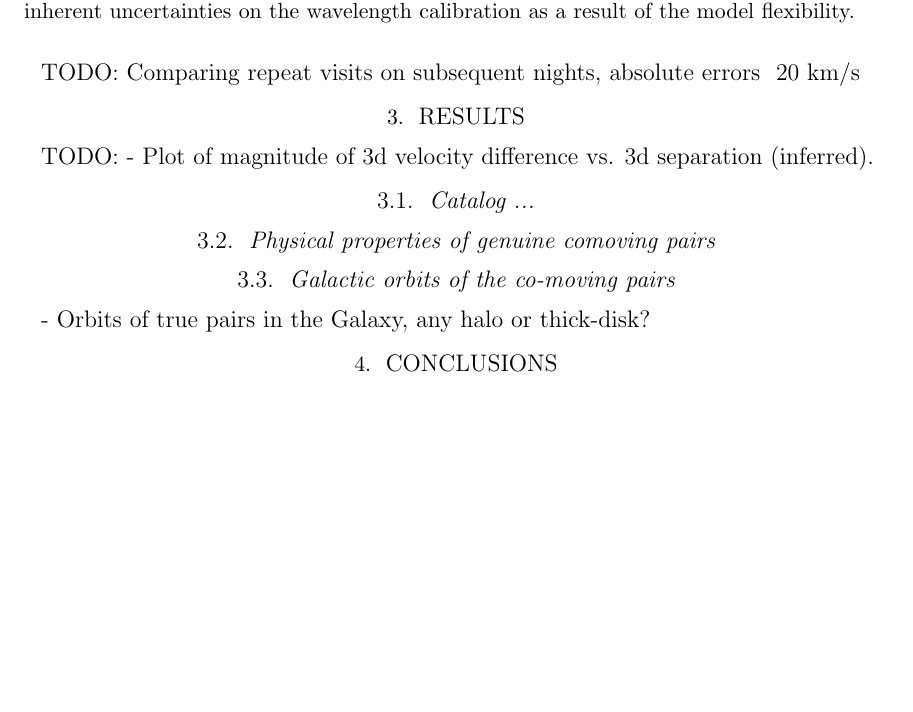
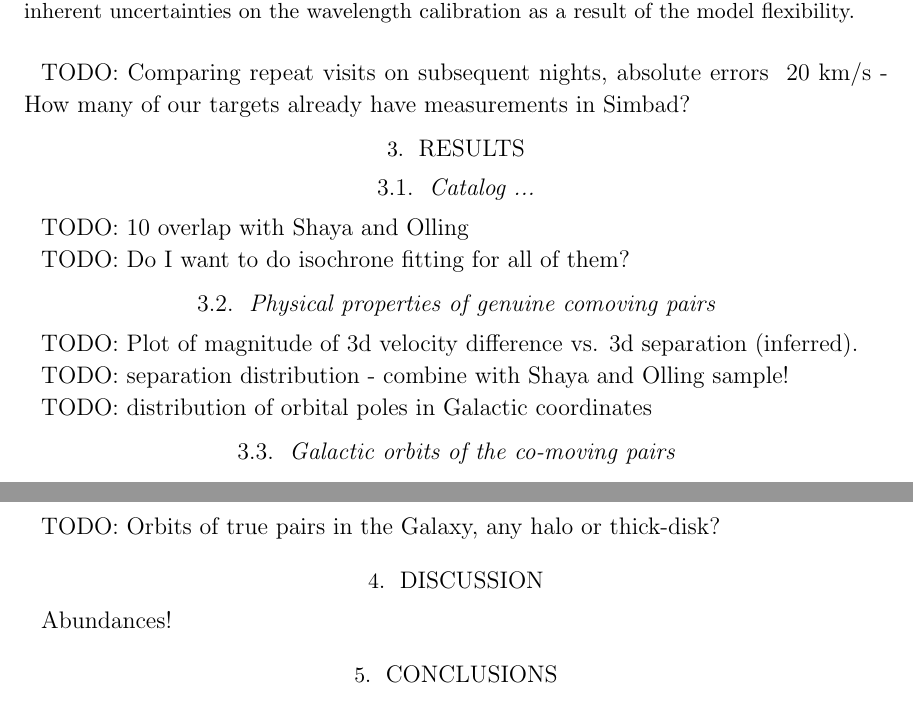
Before and after one commit to adrn/GaiaPairsFollowup, a LaTeX paper (paper/comoving-followup.tex): part of page 7 of 9 before the commit and two parts of pages 7 and 9 of 10 after it, the two joined at a grey line, cut so that both start at the same text, the shorter picture padded with empty space. Compiled offline with pdfLaTeX; a LaTeX package or settings file that is missing is left out.

Commit message:
TODOs for the future

```diff
--- a/paper/comoving-followup.tex
+++ b/paper/comoving-followup.tex
@@ -370,26 +370,55 @@ When one or both of the two sky lines is not present or the centroid fit fails,
 the spectrum \todo{flagged in some way, can have large absolute velocity
 systematic error.}
 
-
 TODO: line measurements, model, gaussian process
   - per-spectrum precisions ~5-10 km/s
 
+% \begin{figure}[htbp]
+%   \begin{center}
+%     \includegraphics[width=\linewidth]{placeholder.pdf}
+%   \end{center}
+%   \caption{%
+%     \todo{Some summary plots about the MCMC fits...}
+%     \label{fig:Halpha-mcmc}}
+% \end{figure}
+
 TODO: Comparing repeat visits on subsequent nights, absolute errors ~20 km/s
+- How many of our targets already have measurements in Simbad?
+
+% \begin{figure}[htbp]
+%   \begin{center}
+%     \includegraphics[width=\linewidth]{placeholder.pdf}
+%   \end{center}
+%   \caption{%
+%     \todo{Plot showing my RV's vs. previously measured.}
+%     \label{fig:compare-previous}}
+% \end{figure}
 
 % See: http://iopscience.iop.org/article/10.1088/0004-6256/146/6/161/pdf for an example
 
 \section{Results}
 
-TODO:
-- Plot of magnitude of 3d velocity difference vs. 3d separation (inferred).
+\subsection{Catalog ...}\label{sec:}
 
-\subsection{Catalog ...}\label{sec:}
+TODO: 10 overlap with Shaya and Olling
+
+TODO: Do I want to do isochrone fitting for all of them?
 
 \subsection{Physical properties of genuine comoving pairs}\label{sec:}
 
+TODO: Plot of magnitude of 3d velocity difference vs. 3d separation (inferred).
+
+TODO: separation distribution - combine with Shaya and Olling sample!
+
+TODO: distribution of orbital poles in Galactic coordinates
+
 \subsection{Galactic orbits of the co-moving pairs}\label{sec:}
 
-- Orbits of true pairs in the Galaxy, any halo or thick-disk?
+TODO: Orbits of true pairs in the Galaxy, any halo or thick-disk?
+
+\section{Discussion}
+
+Abundances!
 
 \section{Conclusions }
 
```
